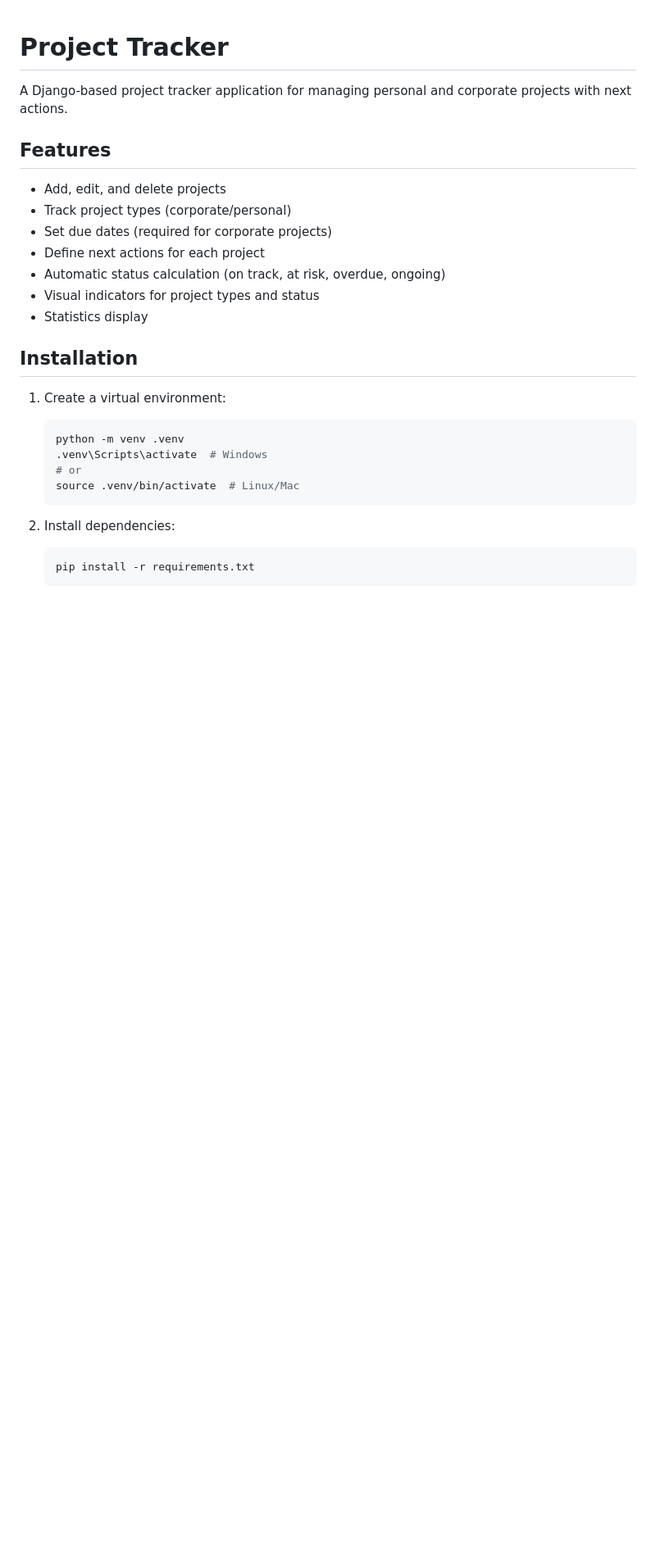
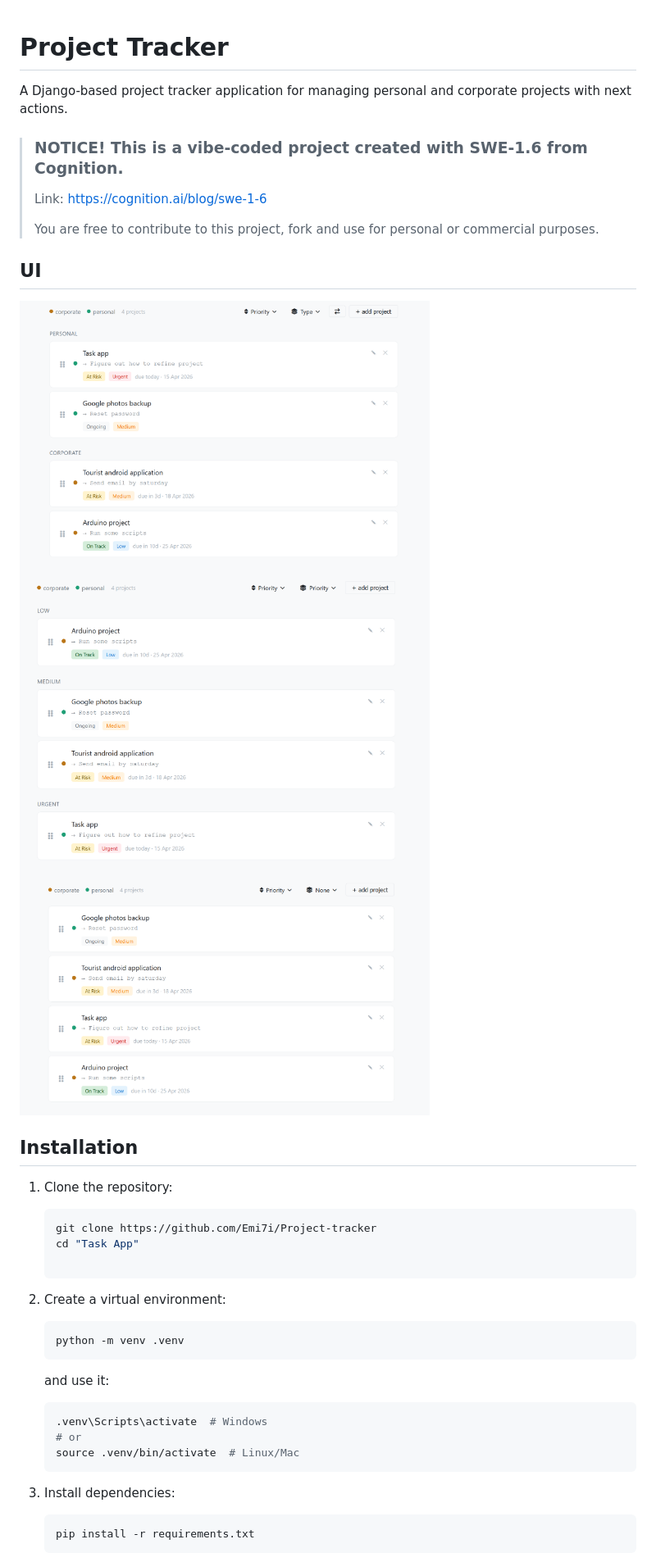
Before and after one commit to Emi7i/Project-tracker, a Markdown page: README.md, the part around the change printed below. Shown: that part at 82% size. Drawn GitHub-style; pictures changed too: ui_photos/img.png (added), ui_photos/img1.png (added), ui_photos/img2.png (added); blank space fills up the shorter version.

Commit message:
Refine README.md

````diff
--- a/README.md
+++ b/README.md
@@ -2,27 +2,36 @@
 
 A Django-based project tracker application for managing personal and corporate projects with next actions.
 
-## Features
+> ### NOTICE! This is a vibe-coded project created with SWE-1.6 from Cognition.
+> Link: https://cognition.ai/blog/swe-1-6 <br>
+>
+> You are free to contribute to this project, fork and use for personal or commercial purposes.
 
-- Add, edit, and delete projects
-- Track project types (corporate/personal)
-- Set due dates (required for corporate projects)
-- Define next actions for each project
-- Automatic status calculation (on track, at risk, overdue, ongoing)
-- Visual indicators for project types and status
-- Statistics display
+## UI
+<img src="ui_photos/img2.png" width="500" height="350">
+<img src="ui_photos/img1.png" width="500" height="350">
+<img src="ui_photos/img.png" width="500">
+
 
 ## Installation
 
-1. Create a virtual environment:
+1. Clone the repository:
+   ```bash
+   git clone https://github.com/Emi7i/Project-tracker
+   cd "Task App"
+
+2. Create a virtual environment:
    ```bash
    python -m venv .venv
+   ```
+   and use it:
+   ```bash
    .venv\Scripts\activate  # Windows
    # or
    source .venv/bin/activate  # Linux/Mac
    ```
 
-2. Install dependencies:
+3. Install dependencies:
    ```bash
    pip install -r requirements.txt
    ```
````
Also changed, not shown: other parts of README.md (+18 -11 lines).
